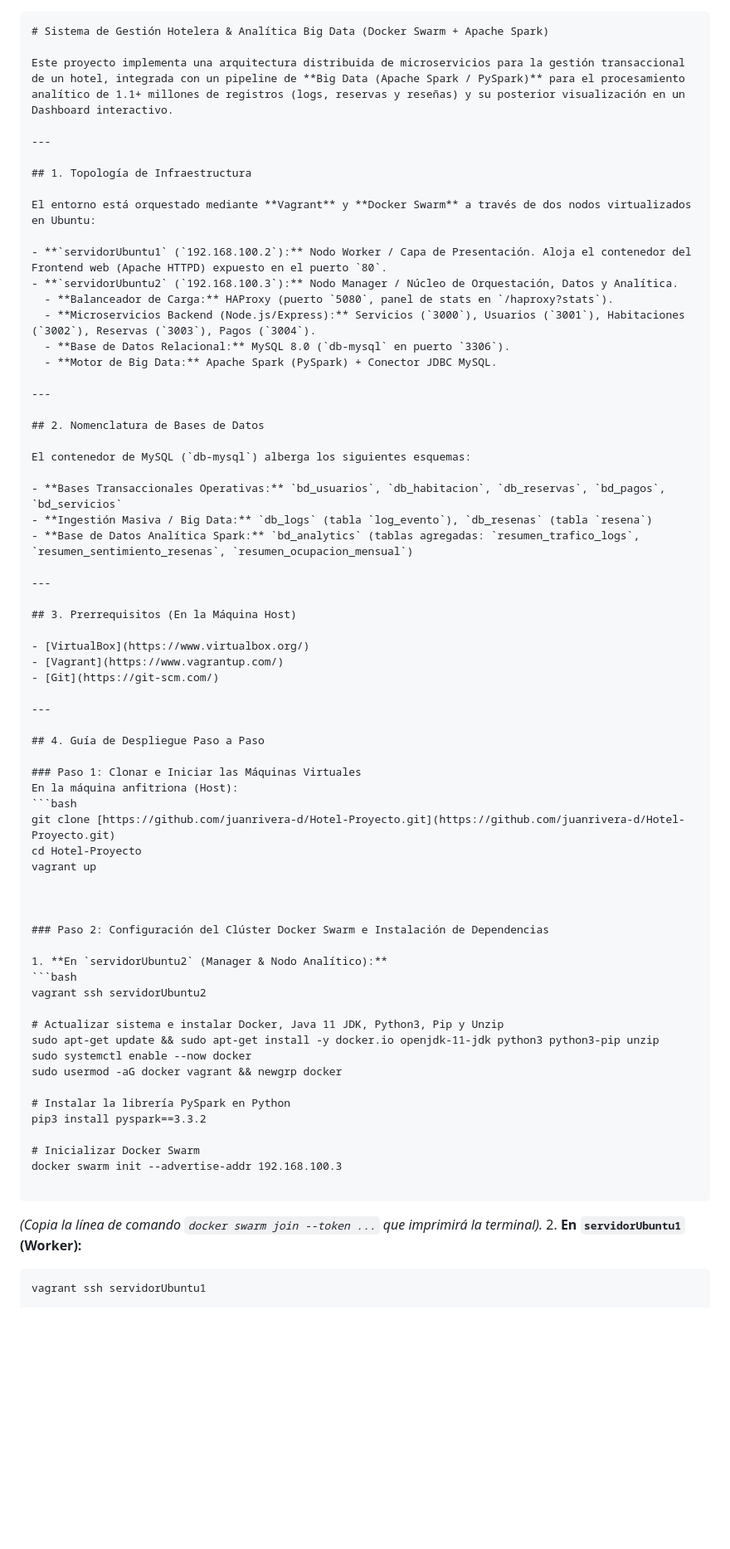
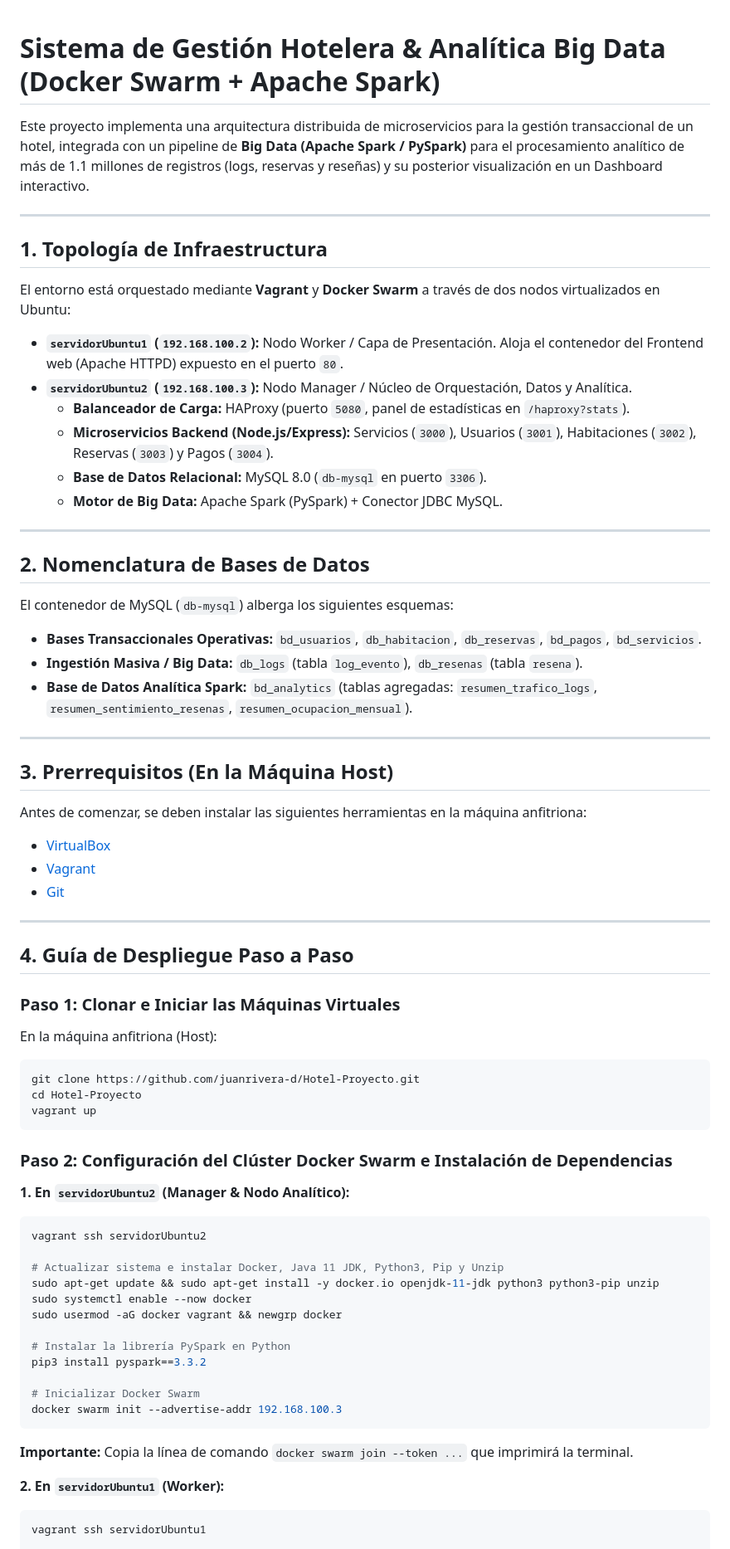
Before and after one commit to juanrivera-d/Hotel-Proyecto, a Markdown page: README.md, the part around one of its changes. Shown at 83% size. Rendered like a GitHub page; blank space fills up the shorter version.

Commit message:
Actualización del README.md

````diff
--- a/README.md
+++ b/README.md
@@ -1,7 +1,6 @@
-```markdown
 # Sistema de Gestión Hotelera & Analítica Big Data (Docker Swarm + Apache Spark)
 
-Este proyecto implementa una arquitectura distribuida de microservicios para la gestión transaccional de un hotel, integrada con un pipeline de **Big Data (Apache Spark / PySpark)** para el procesamiento analítico de 1.1+ millones de registros (logs, reservas y reseñas) y su posterior visualización en un Dashboard interactivo.
+Este proyecto implementa una arquitectura distribuida de microservicios para la gestión transaccional de un hotel, integrada con un pipeline de **Big Data (Apache Spark / PySpark)** para el procesamiento analítico de más de 1.1 millones de registros (logs, reservas y reseñas) y su posterior visualización en un Dashboard interactivo.
 
 ---
 
@@ -11,8 +10,8 @@ El entorno está orquestado mediante **Vagrant** y **Docker Swarm** a través de
 
 - **`servidorUbuntu1` (`192.168.100.2`):** Nodo Worker / Capa de Presentación. Aloja el contenedor del Frontend web (Apache HTTPD) expuesto en el puerto `80`.
 - **`servidorUbuntu2` (`192.168.100.3`):** Nodo Manager / Núcleo de Orquestación, Datos y Analítica.
-  - **Balanceador de Carga:** HAProxy (puerto `5080`, panel de stats en `/haproxy?stats`).
-  - **Microservicios Backend (Node.js/Express):** Servicios (`3000`), Usuarios (`3001`), Habitaciones (`3002`), Reservas (`3003`), Pagos (`3004`).
+  - **Balanceador de Carga:** HAProxy (puerto `5080`, panel de estadísticas en `/haproxy?stats`).
+  - **Microservicios Backend (Node.js/Express):** Servicios (`3000`), Usuarios (`3001`), Habitaciones (`3002`), Reservas (`3003`) y Pagos (`3004`).
   - **Base de Datos Relacional:** MySQL 8.0 (`db-mysql` en puerto `3306`).
   - **Motor de Big Data:** Apache Spark (PySpark) + Conector JDBC MySQL.
 
@@ -22,13 +21,15 @@ El entorno está orquestado mediante **Vagrant** y **Docker Swarm** a través de
 
 El contenedor de MySQL (`db-mysql`) alberga los siguientes esquemas:
 
-- **Bases Transaccionales Operativas:** `bd_usuarios`, `db_habitacion`, `db_reservas`, `bd_pagos`, `bd_servicios`
-- **Ingestión Masiva / Big Data:** `db_logs` (tabla `log_evento`), `db_resenas` (tabla `resena`)
-- **Base de Datos Analítica Spark:** `bd_analytics` (tablas agregadas: `resumen_trafico_logs`, `resumen_sentimiento_resenas`, `resumen_ocupacion_mensual`)
+- **Bases Transaccionales Operativas:** `bd_usuarios`, `db_habitacion`, `db_reservas`, `bd_pagos`, `bd_servicios`.
+- **Ingestión Masiva / Big Data:** `db_logs` (tabla `log_evento`), `db_resenas` (tabla `resena`).
+- **Base de Datos Analítica Spark:** `bd_analytics` (tablas agregadas: `resumen_trafico_logs`, `resumen_sentimiento_resenas`, `resumen_ocupacion_mensual`).
 
 ---
 
 ## 3. Prerrequisitos (En la Máquina Host)
+
+Antes de comenzar, se deben instalar las siguientes herramientas en la máquina anfitriona:
 
 - [VirtualBox](https://www.virtualbox.org/)
 - [Vagrant](https://www.vagrantup.com/)
@@ -39,17 +40,19 @@ El contenedor de MySQL (`db-mysql`) alberga los siguientes esquemas:
 ## 4. Guía de Despliegue Paso a Paso
 
 ### Paso 1: Clonar e Iniciar las Máquinas Virtuales
+
 En la máquina anfitriona (Host):
+
 ```bash
-git clone [https://github.com/juanrivera-d/Hotel-Proyecto.git](https://github.com/juanrivera-d/Hotel-Proyecto.git)
+git clone https://github.com/juanrivera-d/Hotel-Proyecto.git
 cd Hotel-Proyecto
 vagrant up
-
-
+```
 
 ### Paso 2: Configuración del Clúster Docker Swarm e Instalación de Dependencias
 
-1. **En `servidorUbuntu2` (Manager & Nodo Analítico):**
+**1. En `servidorUbuntu2` (Manager & Nodo Analítico):**
+
 ```bash
 vagrant ssh servidorUbuntu2
 
@@ -63,12 +66,12 @@ pip3 install pyspark==3.3.2
 
 # Inicializar Docker Swarm
 docker swarm init --advertise-addr 192.168.100.3
-
 ```
 
+**Importante:** Copia la línea de comando `docker swarm join --token ...` que imprimirá la terminal.
 
-*(Copia la línea de comando `docker swarm join --token ...` que imprimirá la terminal).*
-2. **En `servidorUbuntu1` (Worker):**
+**2. En `servidorUbuntu1` (Worker):**
+
 ```bash
 vagrant ssh servidorUbuntu1
 
````
Also changed, not shown: other parts of README.md (+13 -19 lines).
